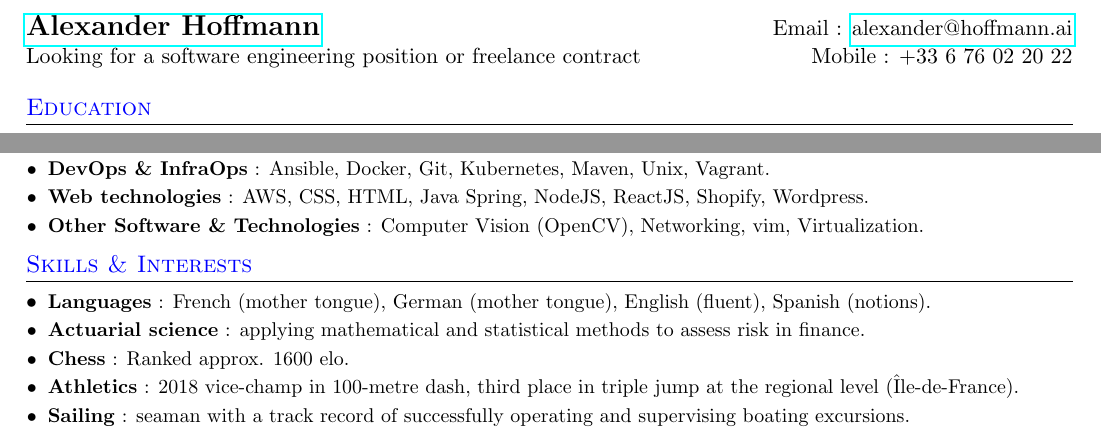
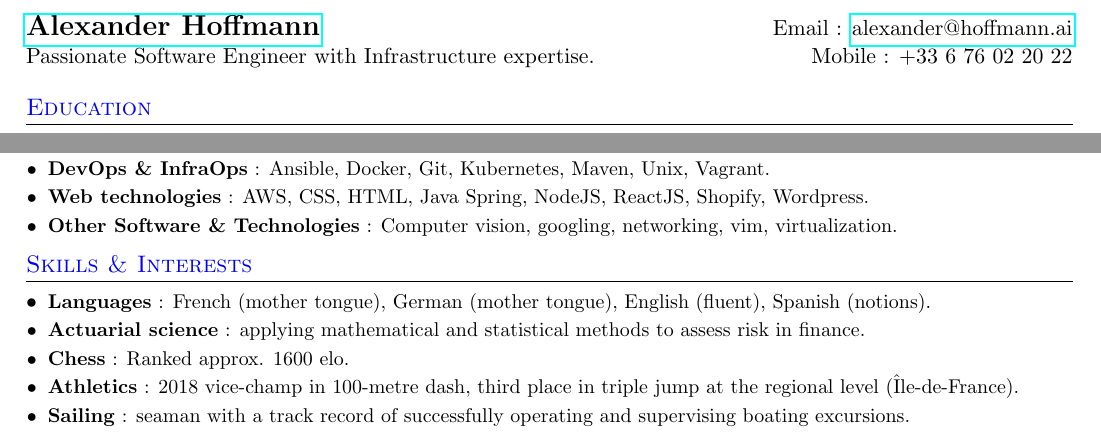
Before and after one commit to AlexHff/cv, a LaTeX CV (resume.tex): two parts of pages 1 and 2 of 2, joined at a grey line, cut so that both start at the same text. Compiled offline with pdfLaTeX.

Commit message:
add googling as a skill and update title

```diff
--- a/resume.tex
+++ b/resume.tex
@@ -76,7 +76,7 @@
 %----------HEADING-----------------
 \begin{tabular*}{\textwidth}{l@{\extracolsep{\fill}}r}
   \textbf{{\Large \href{https://hoffmann.ai}{Alexander Hoffmann}}} & Email : \href{mailto:alexander@hoffmann.ai}{alexander@hoffmann.ai}\\
-  Looking for a software engineering position or freelance contract & Mobile : +33 6 76 02 20 22
+  Passionate Software Engineer with Infrastructure expertise. & Mobile : +33 6 76 02 20 22
 \end{tabular*}
 
 %-----------EDUCATION-----------------
@@ -322,7 +322,7 @@
    		{: AWS, CSS, HTML, Java Spring, NodeJS, ReactJS, Shopify, Wordpress.}
 
    	\resumeSubItem{Other Software \& Technologies}
-   		{: Computer Vision (OpenCV), Networking, vim, Virtualization.}
+   		{: Computer vision, googling, networking, vim, virtualization.}
 
  \resumeSubHeadingListEnd
 
```
Also changed, not shown: resume.pdf.
